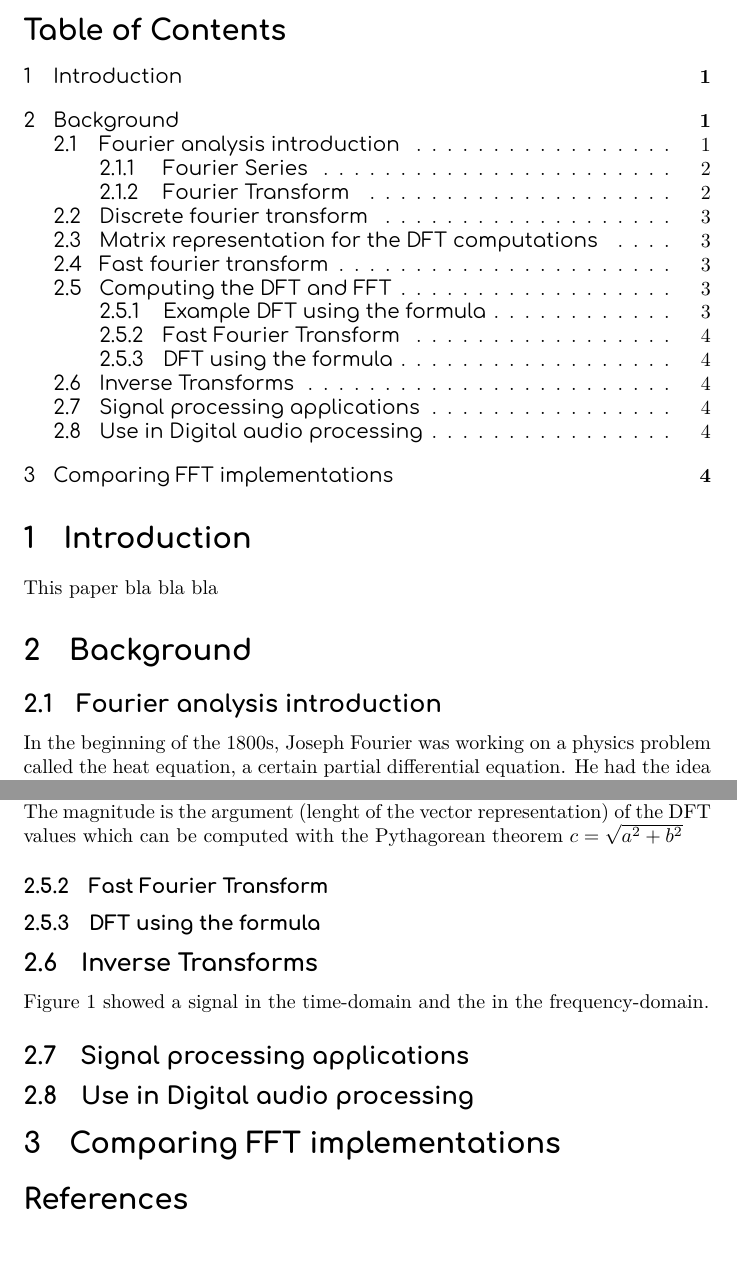
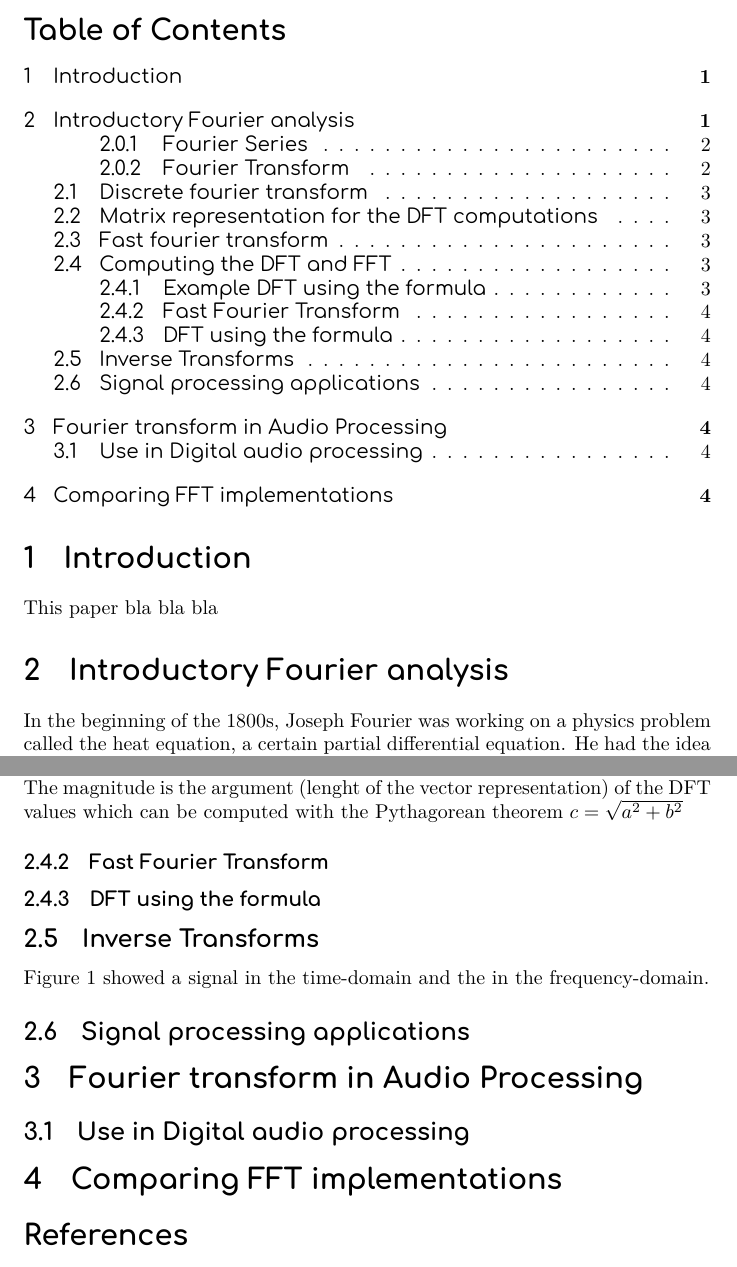
Before and after one commit to FrediWa/masters-thesis, a LaTeX paper (report.tex, which reads chapters/audio_processing.tex, chapters/background.tex): two parts of pages 1 and 4 of 4, joined at a grey line, cut so that both start at the same text. Compiled offline with XeLaTeX.

Commit message:
restructure

```diff
--- /dev/null
+++ b/chapters/audio_processing.tex
@@ -0,0 +1 @@
+\subsection{Use in Digital audio processing}
--- a/chapters/background.tex
+++ b/chapters/background.tex
@@ -1,5 +1,4 @@
 % Fourier Analysis Introduction
-\subsection{Fourier analysis introduction}
 In the beginning of the 1800s, Joseph Fourier was working on a physics problem called the heat equation, a certain partial differential equation. He had the idea of expressing the original function as a sum of sine and cosine functions as these would integrate and differentiate easily, making the differential equation easier to solve. He eventually developed and introduced the idea of Fourier series, a way of expressing a function as a sum of trigonometric functions.
 % Fourier Series
 \subsubsection{Fourier Series}
@@ -83,5 +82,3 @@ Figure \ref{fig:transform} showed a signal in the time-domain and the in the fre
 
 % Signal processing
 \subsection{Signal processing applications}
-
-\subsection{Use in Digital audio processing}
--- a/report.tex
+++ b/report.tex
@@ -38,10 +38,13 @@
 \section{Introduction}
 \input{chapters/introduction}
 
-\section{Background}
+\section{Introductory Fourier analysis}
 \input{chapters/background}
 
 % Body
+
+\section{Fourier transform in Audio Processing}
+\input{chapters/audio_processing}
 
 \input{chapters/comparing_implementations}
 
```
